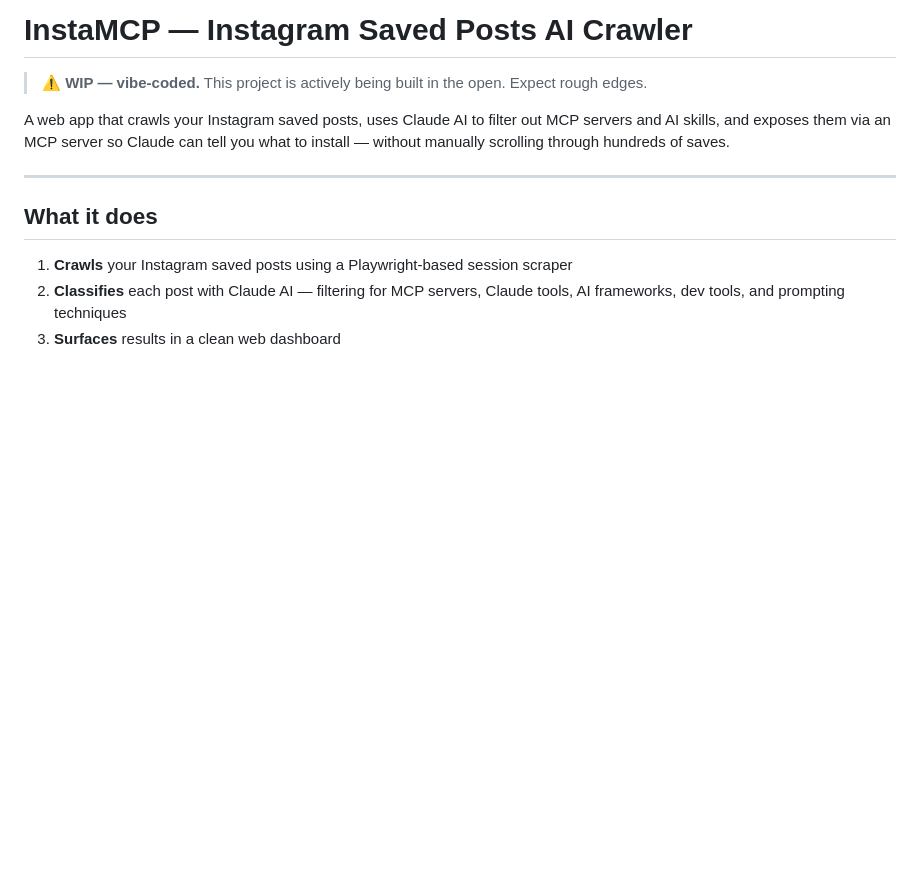
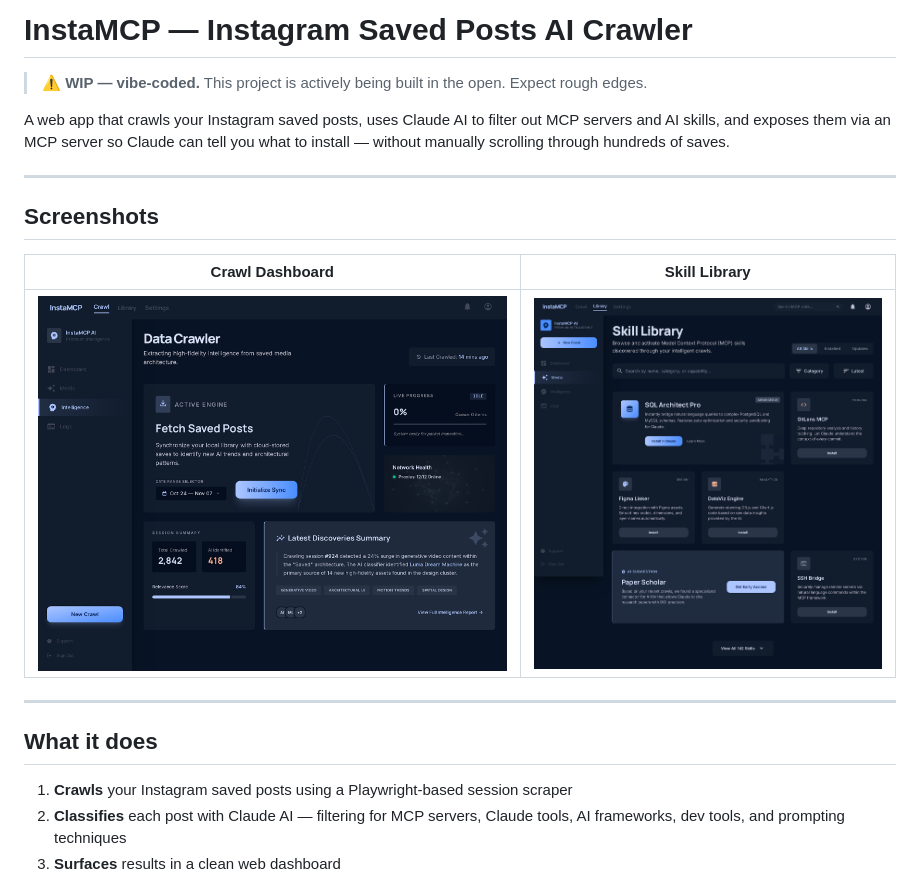
Before and after one commit to cocoleunghokei/instamcp, a Markdown page: README.md, the part around the change. Rendered like a GitHub page; pictures changed too: assets/crawl-dashboard.png (added), assets/skill-library.png (added); blank space fills up the shorter version.

Commit message:
docs: add mockup screenshots to README
Co-Authored-By: Claude Sonnet 4.6 <noreply@anthropic.com>

```diff
--- a/README.md
+++ b/README.md
@@ -3,6 +3,14 @@
 > ⚠️ **WIP — vibe-coded.** This project is actively being built in the open. Expect rough edges.
 
 A web app that crawls your Instagram saved posts, uses Claude AI to filter out MCP servers and AI skills, and exposes them via an MCP server so Claude can tell you what to install — without manually scrolling through hundreds of saves.
+
+---
+
+## Screenshots
+
+| Crawl Dashboard | Skill Library |
+|---|---|
+| ![Crawl Dashboard](assets/crawl-dashboard.png) | ![Skill Library](assets/skill-library.png) |
 
 ---
 
```
